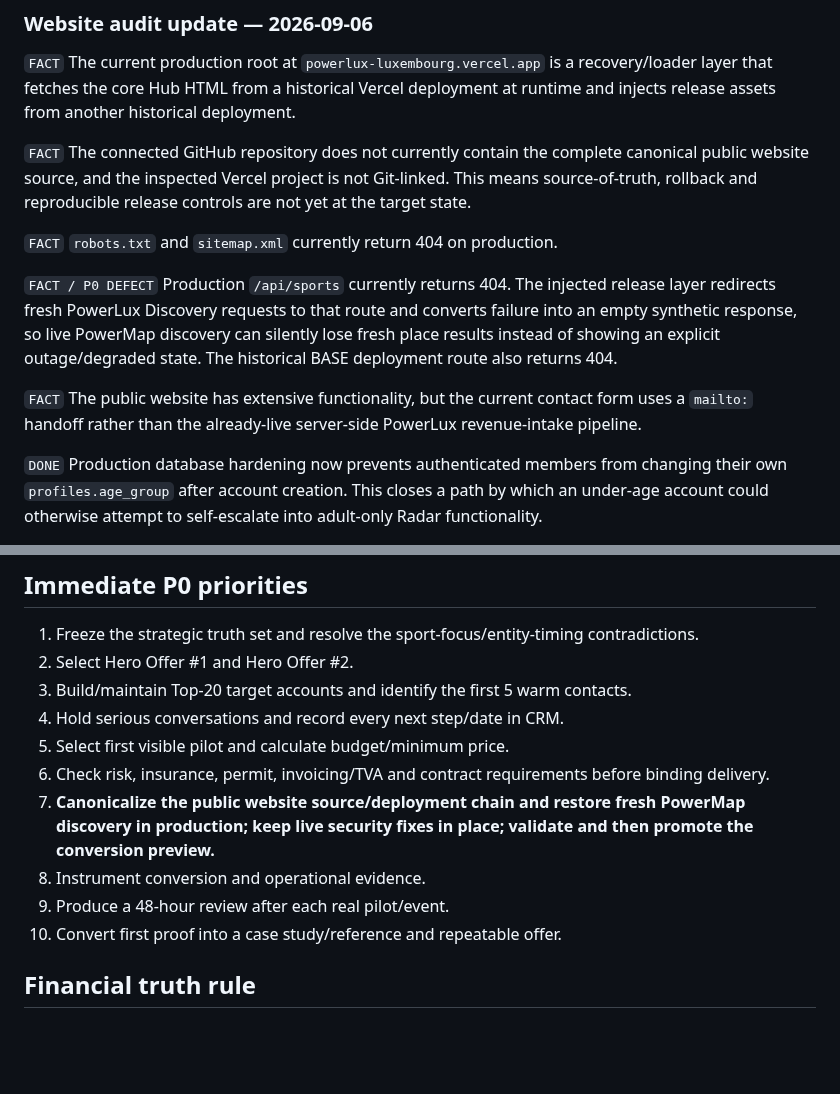
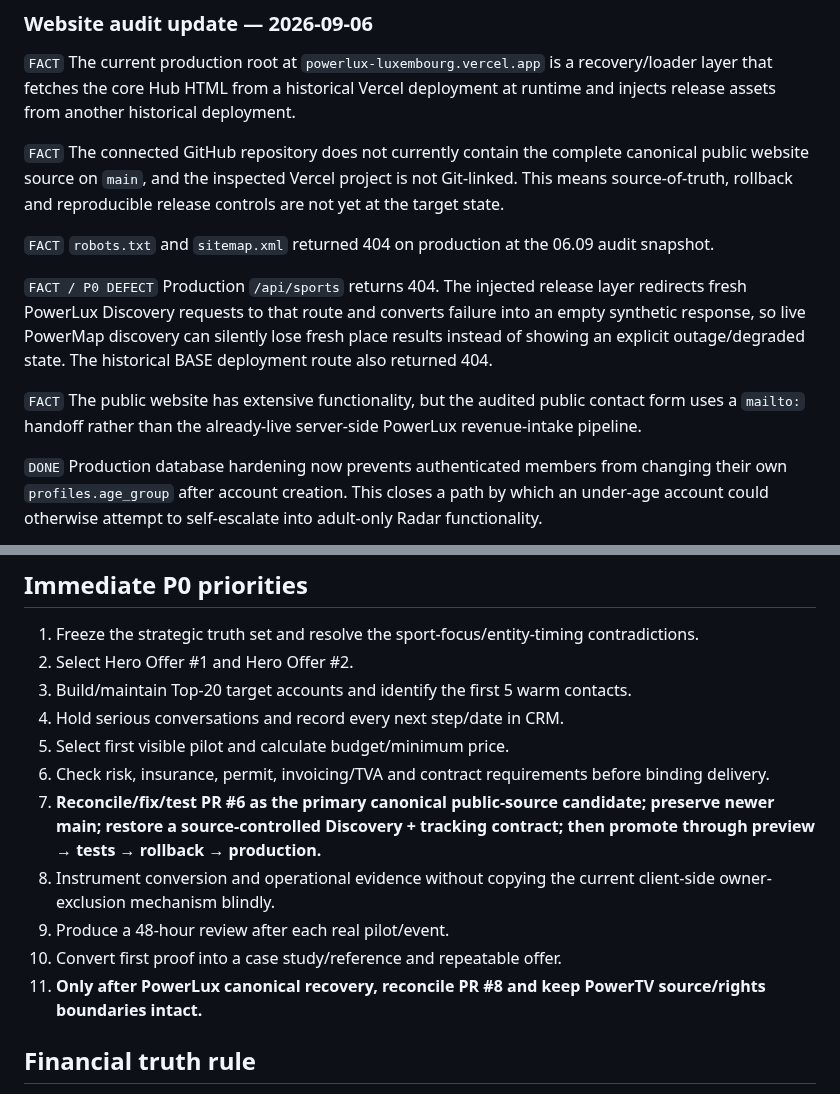
Before and after one commit to eristda000-create/powerlux-luxemburg, a Markdown page: powerlux_os/CURRENT_STATE.md, 2 parts joined by grey strips. GitHub-like rendering; blank space fills up the shorter version.

```diff
--- a/powerlux_os/CURRENT_STATE.md
+++ b/powerlux_os/CURRENT_STATE.md
@@ -47,13 +47,13 @@ These are targets, not verified accomplishments.
 ### Website audit update — 2026-09-06
 `FACT` The current production root at `powerlux-luxembourg.vercel.app` is a recovery/loader layer that fetches the core Hub HTML from a historical Vercel deployment at runtime and injects release assets from another historical deployment.
 
-`FACT` The connected GitHub repository does not currently contain the complete canonical public website source, and the inspected Vercel project is not Git-linked. This means source-of-truth, rollback and reproducible release controls are not yet at the target state.
+`FACT` The connected GitHub repository does not currently contain the complete canonical public website source on `main`, and the inspected Vercel project is not Git-linked. This means source-of-truth, rollback and reproducible release controls are not yet at the target state.
 
-`FACT` `robots.txt` and `sitemap.xml` currently return 404 on production.
+`FACT` `robots.txt` and `sitemap.xml` returned 404 on production at the 06.09 audit snapshot.
 
-`FACT / P0 DEFECT` Production `/api/sports` currently returns 404. The injected release layer redirects fresh PowerLux Discovery requests to that route and converts failure into an empty synthetic response, so live PowerMap discovery can silently lose fresh place results instead of showing an explicit outage/degraded state. The historical BASE deployment route also returns 404.
+`FACT / P0 DEFECT` Production `/api/sports` returns 404. The injected release layer redirects fresh PowerLux Discovery requests to that route and converts failure into an empty synthetic response, so live PowerMap discovery can silently lose fresh place results instead of showing an explicit outage/degraded state. The historical BASE deployment route also returned 404.
 
-`FACT` The public website has extensive functionality, but the current contact form uses a `mailto:` handoff rather than the already-live server-side PowerLux revenue-intake pipeline.
+`FACT` The public website has extensive functionality, but the audited public contact form uses a `mailto:` handoff rather than the already-live server-side PowerLux revenue-intake pipeline.
 
 `DONE` Production database hardening now prevents authenticated members from changing their own `profiles.age_group` after account creation. This closes a path by which an under-age account could otherwise attempt to self-escalate into adult-only Radar functionality.
 
@@ -84,10 +112,11 @@ Do not silently merge these into one claim. Treat sport-focus and entity timing
 4. Hold serious conversations and record every next step/date in CRM.
 5. Select first visible pilot and calculate budget/minimum price.
 6. Check risk, insurance, permit, invoicing/TVA and contract requirements before binding delivery.
-7. **Canonicalize the public website source/deployment chain and restore fresh PowerMap discovery in production; keep live security fixes in place; validate and then promote the conversion preview.**
-8. Instrument conversion and operational evidence.
+7. **Reconcile/fix/test PR #6 as the primary canonical public-source candidate; preserve newer main; restore a source-controlled Discovery + tracking contract; then promote through preview → tests → rollback → production.**
+8. Instrument conversion and operational evidence without copying the current client-side owner-exclusion mechanism blindly.
 9. Produce a 48-hour review after each real pilot/event.
 10. Convert first proof into a case study/reference and repeatable offer.
+11. **Only after PowerLux canonical recovery, reconcile PR #8 and keep PowerTV source/rights boundaries intact.**
 
 ## Financial truth rule
 Business-plan revenue ranges, budget ranges and break-even examples are **planning assumptions**, not actuals. Actual revenue, cash, margin and pipeline numbers must come from current operational evidence.
```
Also changed, not shown: other parts of powerlux_os/CURRENT_STATE.md (+29 -1 lines).
